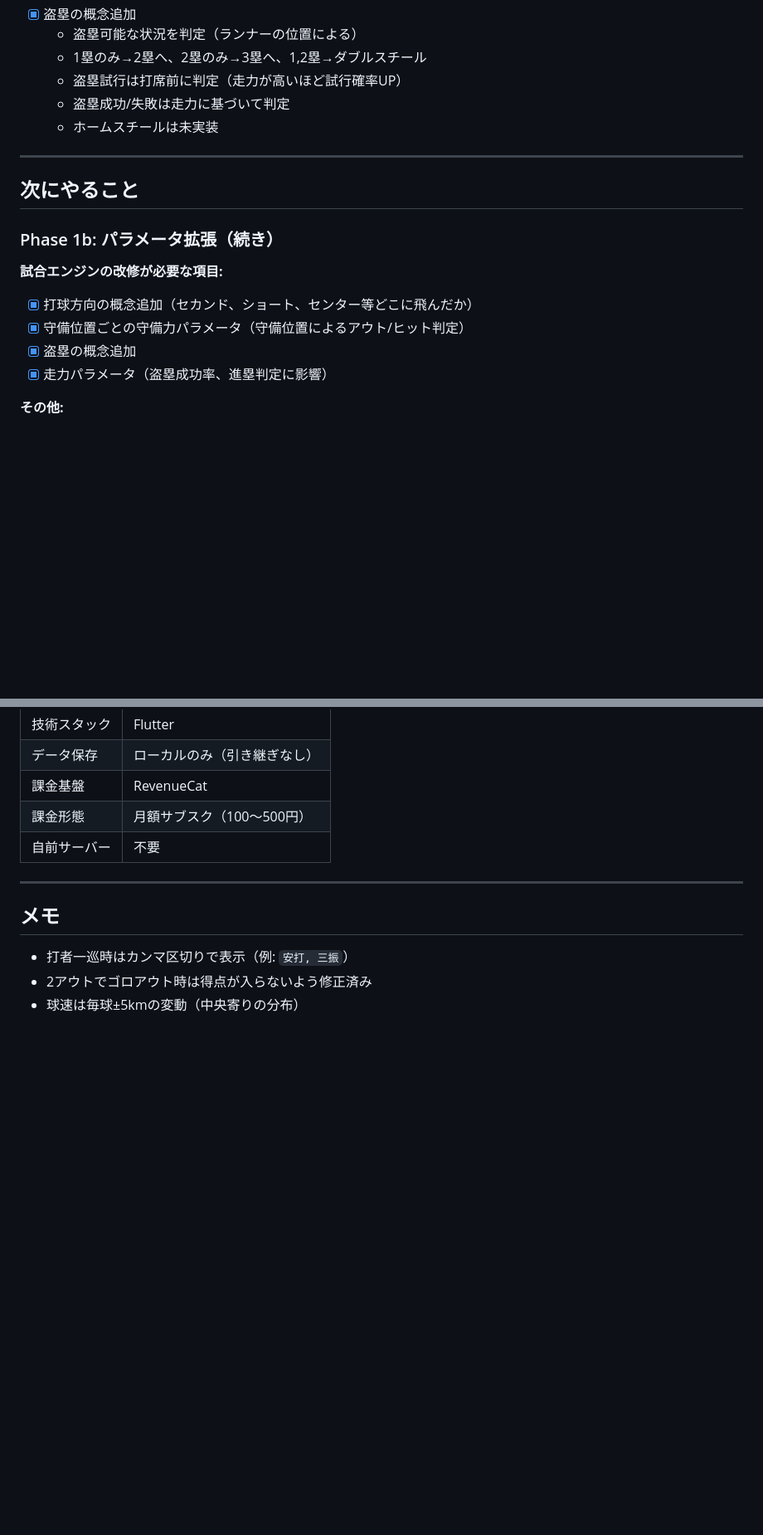
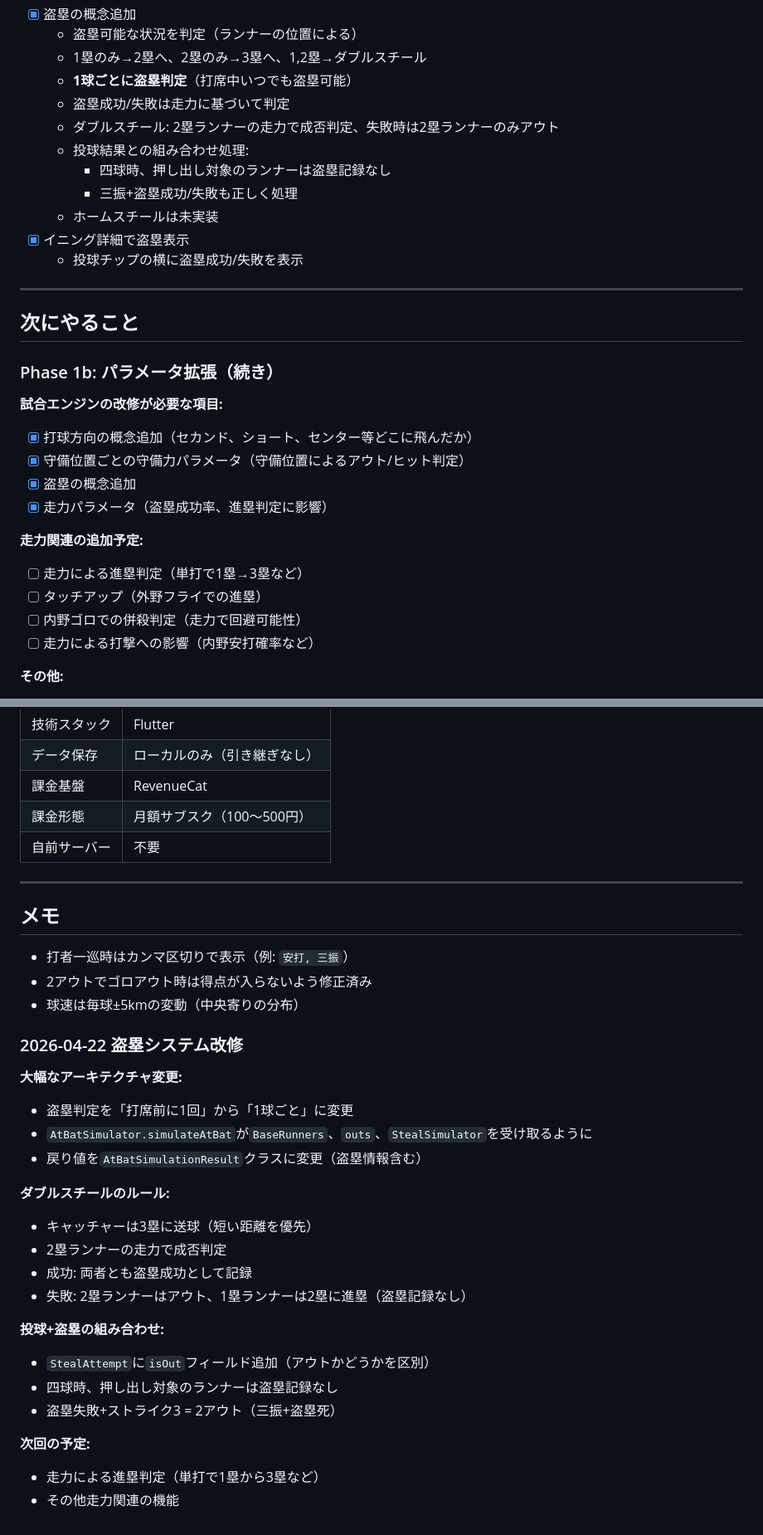
Before and after one commit to shi-takahashi/idle_baseball, a Markdown page: docs/PROGRESS.md, 2 parts joined by grey strips. Shown at 83% size. Rendered like a GitHub page; blank space fills up the shorter version.

Commit message:
ドキュメント更新

```diff
--- a/docs/PROGRESS.md
+++ b/docs/PROGRESS.md
@@ -55,9 +55,15 @@
 - [x] 盗塁の概念追加
   - 盗塁可能な状況を判定（ランナーの位置による）
   - 1塁のみ→2塁へ、2塁のみ→3塁へ、1,2塁→ダブルスチール
-  - 盗塁試行は打席前に判定（走力が高いほど試行確率UP）
+  - **1球ごとに盗塁判定**（打席中いつでも盗塁可能）
   - 盗塁成功/失敗は走力に基づいて判定
+  - ダブルスチール: 2塁ランナーの走力で成否判定、失敗時は2塁ランナーのみアウト
+  - 投球結果との組み合わせ処理:
+    - 四球時、押し出し対象のランナーは盗塁記録なし
+    - 三振+盗塁成功/失敗も正しく処理
   - ホームスチールは未実装
+- [x] イニング詳細で盗塁表示
+  - 投球チップの横に盗塁成功/失敗を表示
 
 ---
 
@@ -70,6 +76,12 @@
 - [x] 守備位置ごとの守備力パラメータ（守備位置によるアウト/ヒット判定）
 - [x] 盗塁の概念追加
 - [x] 走力パラメータ（盗塁成功率、進塁判定に影響）
+
+**走力関連の追加予定:**
+- [ ] 走力による進塁判定（単打で1塁→3塁など）
+- [ ] タッチアップ（外野フライでの進塁）
+- [ ] 内野ゴロでの併殺判定（走力で回避可能性）
+- [ ] 走力による打撃への影響（内野安打確率など）
 
 **その他:**
 - [ ] 球種の追加（カーブ、フォーク等）
@@ -159,3 +171,25 @@ docs/
 - 打者一巡時はカンマ区切りで表示（例: `安打, 三振`）
 - 2アウトでゴロアウト時は得点が入らないよう修正済み
 - 球速は毎球±5kmの変動（中央寄りの分布）
+
+### 2026-04-22 盗塁システム改修
+
+**大幅なアーキテクチャ変更:**
+- 盗塁判定を「打席前に1回」から「1球ごと」に変更
+- `AtBatSimulator.simulateAtBat`が`BaseRunners`、`outs`、`StealSimulator`を受け取るように
+- 戻り値を`AtBatSimulationResult`クラスに変更（盗塁情報含む）
+
+**ダブルスチールのルール:**
+- キャッチャーは3塁に送球（短い距離を優先）
+- 2塁ランナーの走力で成否判定
+- 成功: 両者とも盗塁成功として記録
+- 失敗: 2塁ランナーはアウト、1塁ランナーは2塁に進塁（盗塁記録なし）
+
+**投球+盗塁の組み合わせ:**
+- `StealAttempt`に`isOut`フィールド追加（アウトかどうかを区別）
+- 四球時、押し出し対象のランナーは盗塁記録なし
+- 盗塁失敗+ストライク3 = 2アウト（三振+盗塁死）
+
+**次回の予定:**
+- 走力による進塁判定（単打で1塁から3塁など）
+- その他走力関連の機能
```
Also changed, not shown: other parts of docs/PROGRESS.md (+1 -1 lines).
